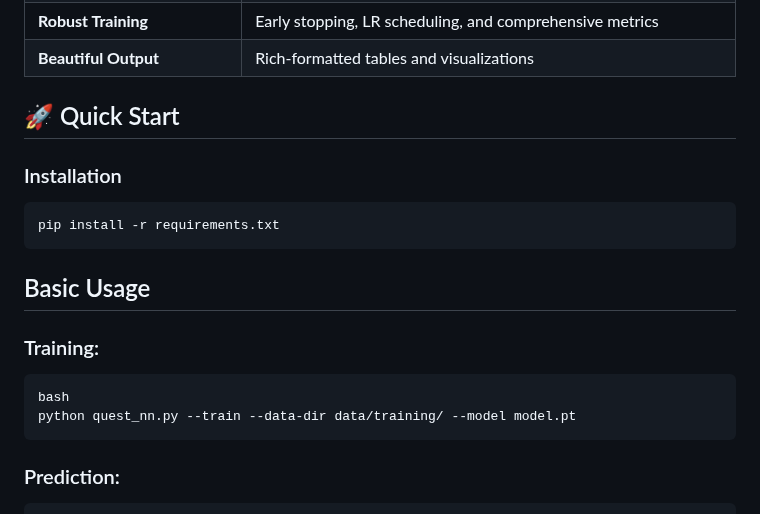
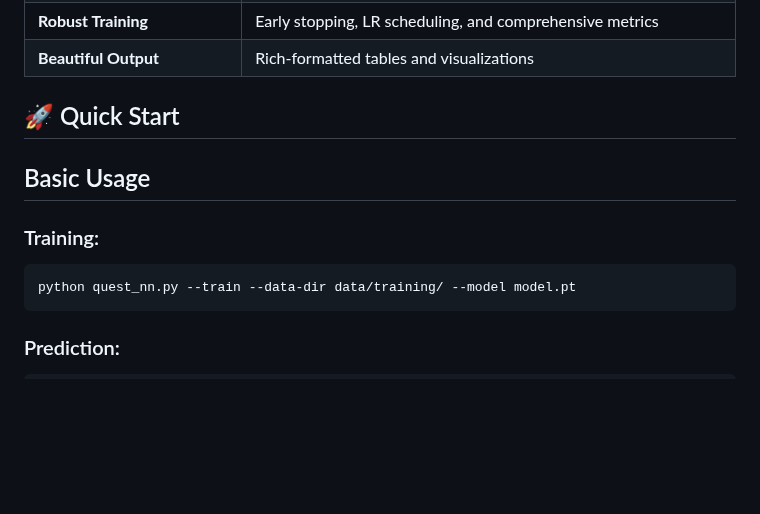
Before and after one commit to pfloos/QUESTDB, a Markdown page: scripts/nn/README.md, the part around the change. Drawn GitHub-style; blank space fills up the shorter version.

````diff
--- a/scripts/nn/README.md
+++ b/scripts/nn/README.md
@@ -14,18 +14,11 @@
 
 ## 🚀 Quick Start
 
-### Installation
-
-```bash
-pip install -r requirements.txt
-```
-
 ## Basic Usage
 
 ### Training:
 
-```
-bash
+```bash
 python quest_nn.py --train --data-dir data/training/ --model model.pt
 ```
 
````
